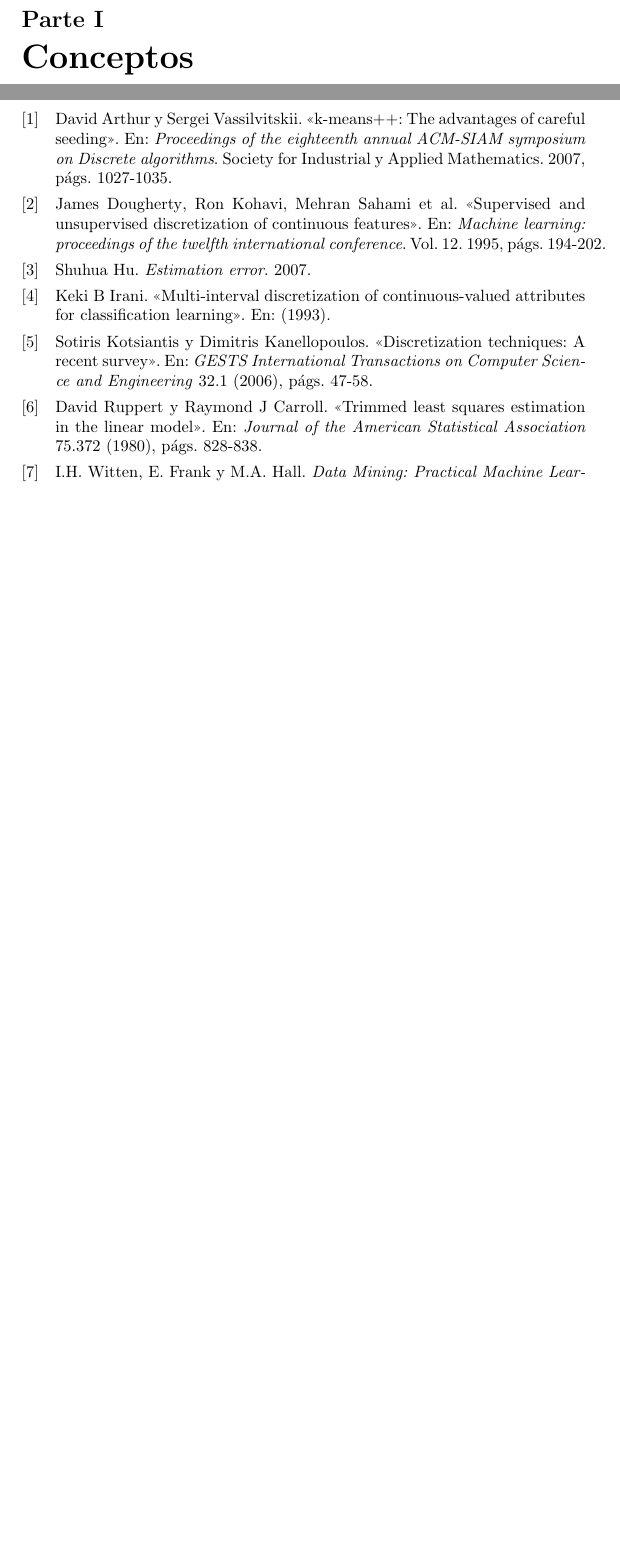
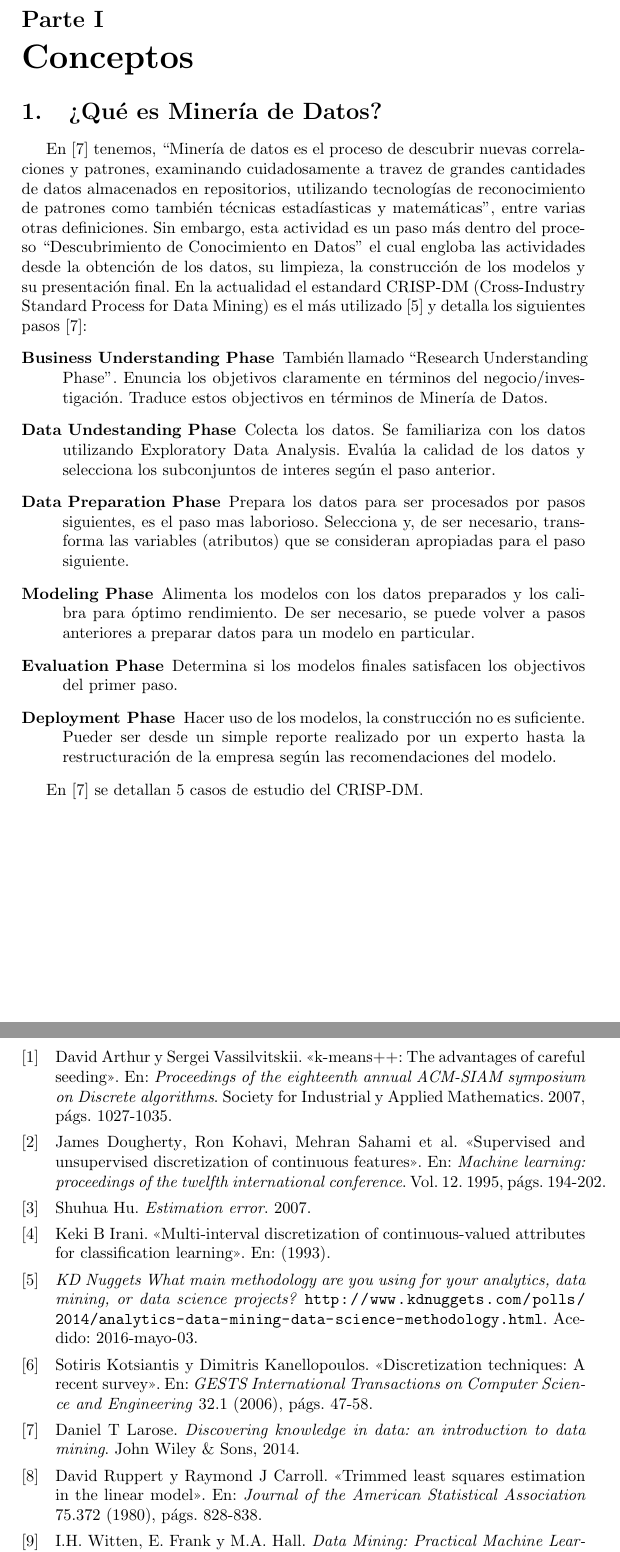
Before and after one commit to pillowpilot/weka_classes, a LaTeX document (notas/notas.tex): two parts of pages 1 and 6 of 6 before the commit and two parts of pages 1 and 7 of 7 after it, joined at a grey line, cut so that both start at the same text, the shorter picture padded with empty space. Compiled offline with pdfLaTeX.

Commit message:
Intro to concepts. Added DM definition.

```diff
--- a/notas/notas.tex
+++ b/notas/notas.tex
@@ -32,6 +32,22 @@
 
 \begin{document}
 \part{Conceptos}
+\section{¿Qué es Minería de Datos?}
+En \cite{larose2014discovering} tenemos, ``Minería de datos es el proceso de descubrir nuevas correlaciones y patrones, examinando cuidadosamente a travez de grandes cantidades de datos almacenados en repositorios, utilizando tecnologías de reconocimiento de patrones como también técnicas estadíasticas y matemáticas'', entre varias otras definiciones. Sin embargo, esta actividad es un paso más dentro del proceso ``Descubrimiento de Conocimiento en Datos'' el cual engloba las actividades desde la obtención de los datos, su limpieza, la construcción de los modelos y su presentación final. En la actualidad el estandard CRISP-DM (Cross-Industry Standard Process for Data Mining) es el más utilizado \cite{oct2014poll} y detalla los siguientes pasos \cite{larose2014discovering}:
+\begin{description}
+\item[Business Understanding Phase] También llamado ``Research Understanding Phase''. Enuncia los objetivos claramente en términos del negocio/investigación. Traduce estos objectivos en términos de Minería de Datos.
+\item[Data Undestanding Phase] Colecta los datos. Se familiariza con los datos utilizando Exploratory Data Analysis. Evalúa la calidad de los datos y selecciona los subconjuntos de interes según el paso anterior.
+\item[Data Preparation Phase] Prepara los datos para ser procesados por pasos siguientes, es el paso mas laborioso. Selecciona y, de ser necesario, transforma las variables (atributos) que se consideran apropiadas para el paso siguiente.
+\item[Modeling Phase] Alimenta los modelos con los datos preparados y los calibra para óptimo rendimiento. De ser necesario, se puede volver a pasos anteriores a preparar datos para un modelo en particular.
+\item[Evaluation Phase] Determina si los modelos finales satisfacen los objectivos del primer paso.
+\item[Deployment Phase] Hacer uso de los modelos, la construcción no es suficiente. Pueder ser desde un simple reporte realizado por un experto hasta la restructuración de la empresa según las recomendaciones del modelo.
+\end{description}
+
+En \cite{larose2014discovering} se detallan 5 casos de estudio del CRISP-DM.
+
+\section{}
+
+
 \part{Modelos}
 \section{Modelos Lineales}
 Si disponemos de atributos numéricos y buscamos predecir un atributo también numérico, entonces es natural explorar los modelos lineales. Estos modelos asumen que el atributo a predecir $y^{(k)}$ responde a la forma $w_0 + \sum_i w_ix_i^{(k)}$, es decir a un hiperplano. Como se espera la presencia de errores dentro de las mediciones o simplemente se busca aproximar la forma ``real'' de $y$ se minimiza alguna métrica de distancia entre $y^{(k)}$ y $y^{(k)'} = w_o + \sum_i w_ix_i$ como pueden ser según \cite{ruppert1980trimmed}:
```
Also changed, not shown: notas/biblio.bib (+16 -0 lines).
